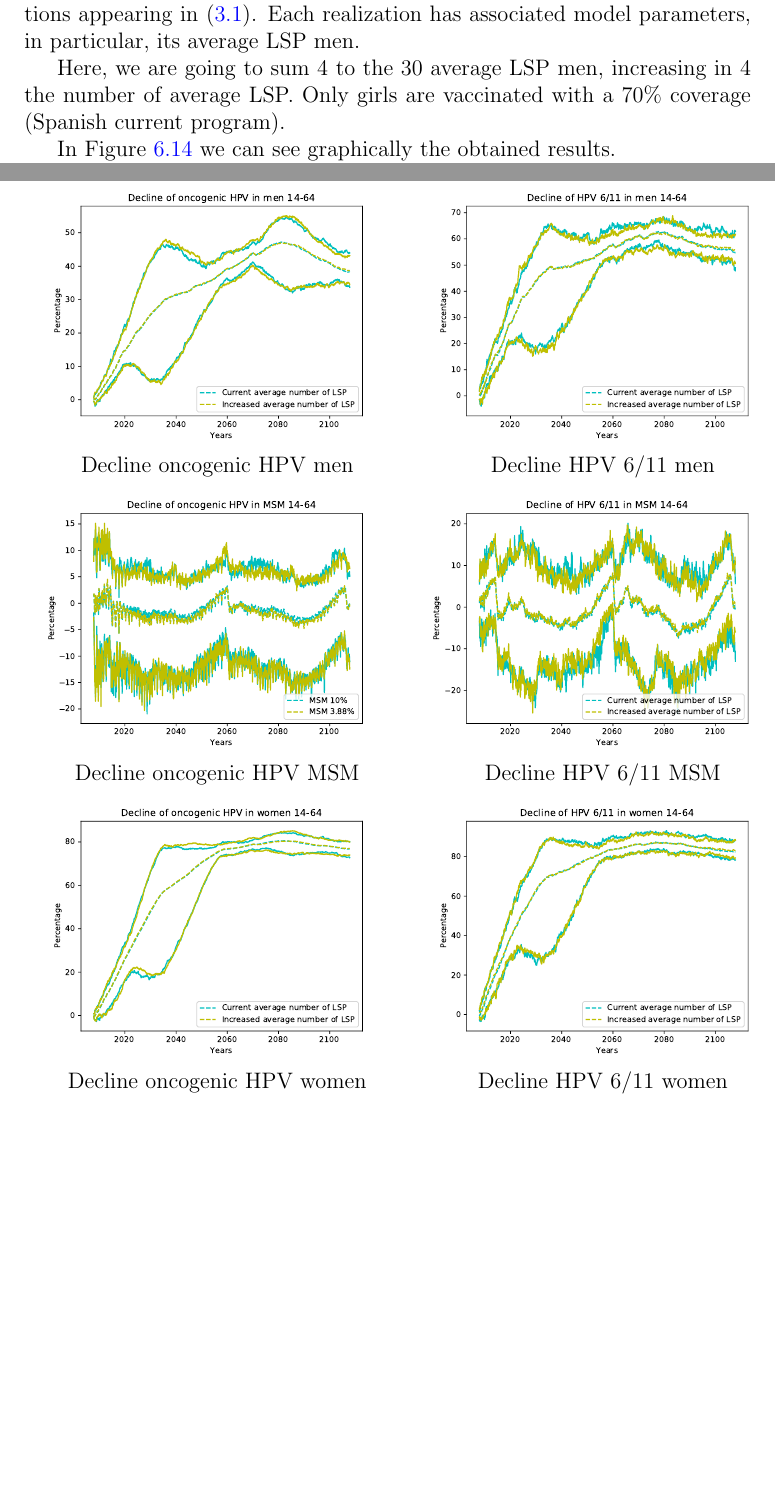
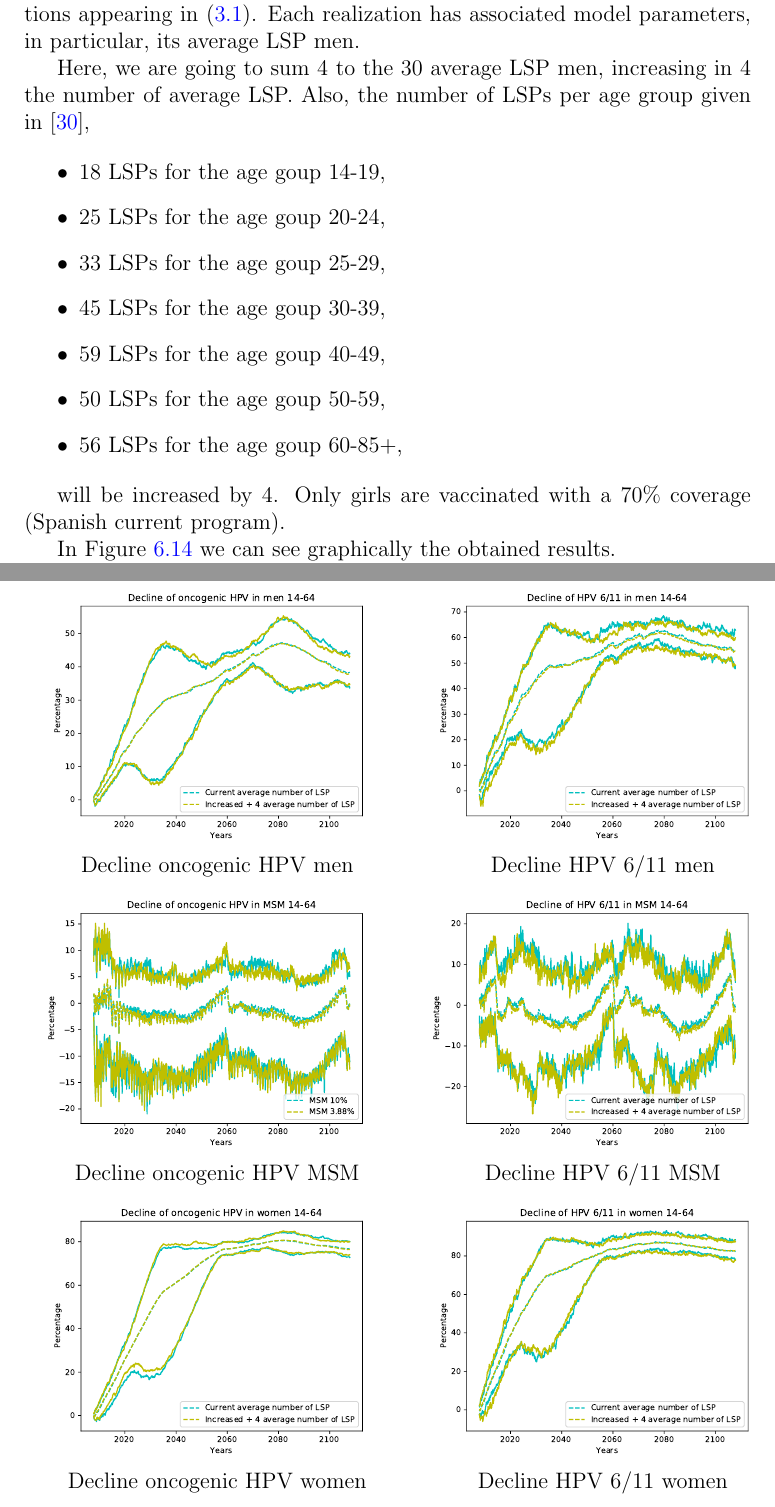
Before and after one commit to victorsoyvictor/tesisVPH, a LaTeX thesis (Tesis.tex, which reads 6.8.Aumento_LSPs.tex): two parts of pages 77 and 78 of 88, joined at a grey line, cut so that both start at the same text, the shorter picture padded with empty space. Compiled offline with pdfLaTeX.

Commit message:
21 de febrero de 2019. Pedro Damián, Santo A mayor Gloria de Dios Nuestro Señor
He hecho unos cambios en la prueba (y resultados) de aumento de LSPs para
incluir el aumento en parejas de MSM.

Rafa

```diff
--- a/6.8.Aumento_LSPs.tex
+++ b/6.8.Aumento_LSPs.tex
@@ -4,7 +4,19 @@ The data used to build the network model and to perform the calibration have mor
 
 In Table \ref{table:laselegidas} in page \pageref{table:laselegidas} we determined by model calibration that the average LSP of men are $8.63$ with $95\%$ confidence interval $[7.15, 9.86]$. These values were selected during the calibration and correspond to the $30$  realizations appearing in (\ref{laselegidas}). Each realization has associated model parameters, in particular, its average LSP men.
 
-Here, we are going to sum 4 to the $30$ average LSP men, increasing in 4 the number of average LSP. Only girls are vaccinated with a $70\%$ coverage (Spanish current program).
+Here, we are going to sum 4 to the $30$ average LSP men, increasing in 4 the number of average LSP. Also, the number of LSPs per age group given in \cite{Durex2002},
+
+\begin{itemize}
+\item 18 LSPs for the age goup 14-19,
+\item 25 LSPs for the age goup 20-24,
+\item 33 LSPs for the age goup 25-29,
+\item 45 LSPs for the age goup 30-39,
+\item 59 LSPs for the age goup 40-49,
+\item 50 LSPs for the age goup 50-59,
+\item 56 LSPs for the age goup 60-85+,
+\end{itemize}
+
+will be increased by 4. Only girls are vaccinated with a $70\%$ coverage (Spanish current program).
 
 In Figure \ref{fig:compara_k} we can see graphically the obtained results.
 
```
Also changed, not shown: IMGs/12.-Aumento_LSP/onco_MSM.pdf, IMGs/12.-Aumento_LSP/onco_hom.pdf, IMGs/12.-Aumento_LSP/onco_muj.pdf, IMGs/12.-Aumento_LSP/verr_MSM.pdf, IMGs/12.-Aumento_LSP/verr_hom.pdf, IMGs/12.-Aumento_LSP/verr_muj.pdf.
